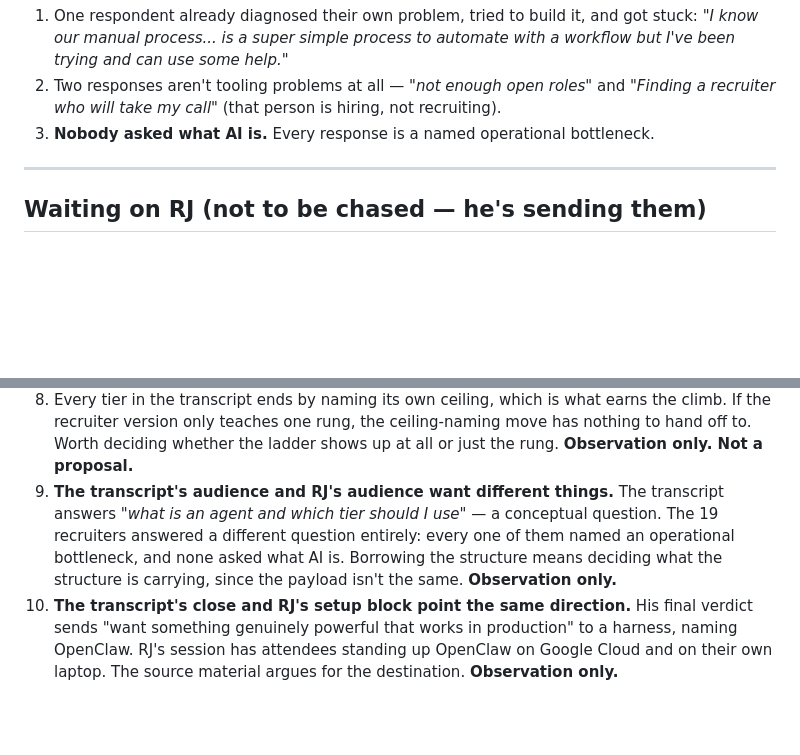
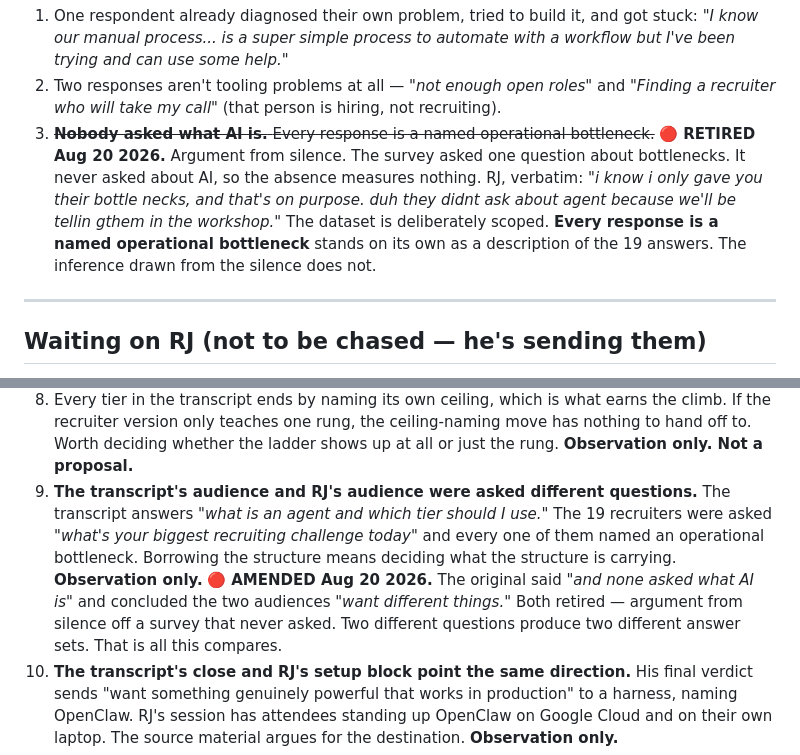
Before and after one commit to conceptkitchen/tck-workshop, a Markdown page: CONTEXT-INBOX.md, 2 parts joined by grey strips. Drawn GitHub-style; blank space fills up the shorter version.

```diff
--- a/CONTEXT-INBOX.md
+++ b/CONTEXT-INBOX.md
@@ -191,7 +191,13 @@ Three things worth flagging, **observation only**:
    I've been trying and can use some help."*
 2. Two responses aren't tooling problems at all — *"not enough open roles"* and *"Finding a
    recruiter who will take my call"* (that person is hiring, not recruiting).
-3. **Nobody asked what AI is.** Every response is a named operational bottleneck.
+3. ~~**Nobody asked what AI is.** Every response is a named operational bottleneck.~~
+   🔴 **RETIRED Aug 20 2026.** Argument from silence. The survey asked one question about
+   bottlenecks. It never asked about AI, so the absence measures nothing. RJ, verbatim:
+   *"i know i only gave you their bottle necks, and that's on purpose. duh they didnt ask
+   about agent because we'll be tellin gthem in the workshop."* The dataset is deliberately
+   scoped. **Every response is a named operational bottleneck** stands on its own as a
+   description of the 19 answers. The inference drawn from the silence does not.
 
 ---
 
@@ -298,11 +304,15 @@ Closed with: *"there's more context please wait."* **Still holding.**
    If the recruiter version only teaches one rung, the ceiling-naming move has nothing to
    hand off to. Worth deciding whether the ladder shows up at all or just the rung.
    **Observation only. Not a proposal.**
-9. **The transcript's audience and RJ's audience want different things.** The transcript
-   answers *"what is an agent and which tier should I use"* — a conceptual question. The 19
-   recruiters answered a different question entirely: every one of them named an operational
-   bottleneck, and none asked what AI is. Borrowing the structure means deciding what the
-   structure is carrying, since the payload isn't the same. **Observation only.**
+9. **The transcript's audience and RJ's audience were asked different questions.** The
+   transcript answers *"what is an agent and which tier should I use."* The 19 recruiters
+   were asked *"what's your biggest recruiting challenge today"* and every one of them named
+   an operational bottleneck. Borrowing the structure means deciding what the structure is
+   carrying. **Observation only.**
+   🔴 **AMENDED Aug 20 2026.** The original said *"and none asked what AI is"* and concluded
+   the two audiences *"want different things."* Both retired — argument from silence off a
+   survey that never asked. Two different questions produce two different answer sets. That
+   is all this compares.
 10. **The transcript's close and RJ's setup block point the same direction.** His final
     verdict sends "want something genuinely powerful that works in production" to a harness,
     naming OpenClaw. RJ's session has attendees standing up OpenClaw on Google Cloud and on
```
Also changed, not shown: context/recruiter-bottlenecks.md (+45 -8 lines).
